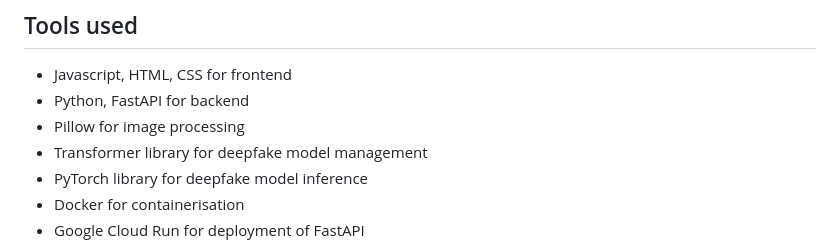
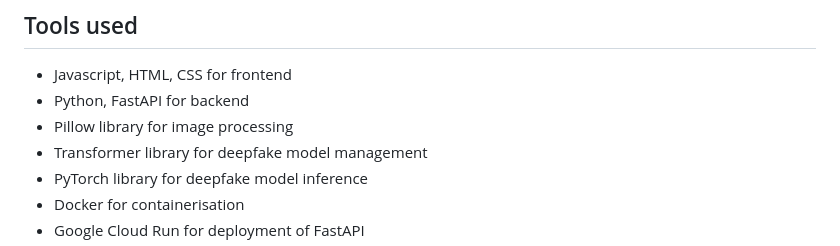
Before and after one commit to niclee1803/Deepfake-Detection-Extension, a Markdown page: README.md, the part around the change. GitHub-like rendering.

```diff
--- a/README.md
+++ b/README.md
@@ -28,7 +28,7 @@ const apiKey = "<PERPLEXITY_API_KEY>";
 ## Tools used
 * Javascript, HTML, CSS for frontend
 * Python, FastAPI for backend
-* Pillow for image processing
+* Pillow library for image processing
 * Transformer library for deepfake model management
 * PyTorch library for deepfake model inference
 * Docker for containerisation
```
